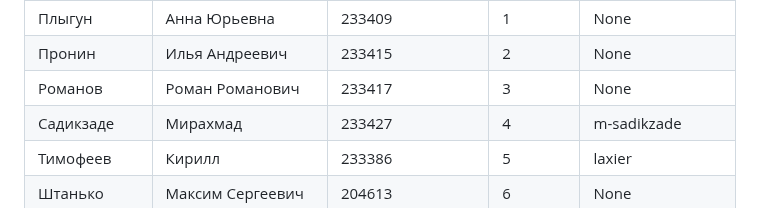
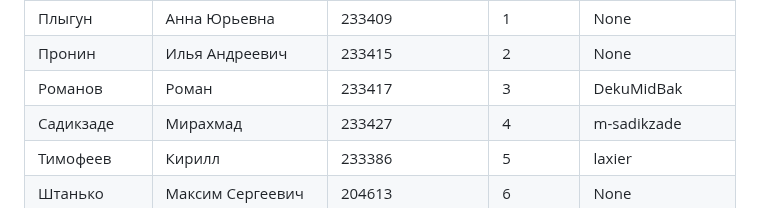
Before and after one commit to zoott1c/PPP_24-25_4sem, a Markdown page: students.md, the part around the change. Drawn GitHub-style.

Commit message:
Добавлен файл students.md

```diff
--- a/students.md
+++ b/students.md
@@ -56,7 +56,7 @@
 | Петрухин | Владислав Владимирович | 233438 | 6 | None |
 | Плыгун | Анна Юрьевна | 233409 | 1 | None |
 | Пронин | Илья Андреевич | 233415 | 2 | None |
-| Романов | Роман Романович | 233417 | 3 | None |
+| Романов | Роман | 233417 | 3 | DekuMidBak |
 | Садикзаде | Мирахмад | 233427 | 4 | m-sadikzade |
 | Тимофеев | Кирилл | 233386 | 5 | laxier |
 | Штанько | Максим Сергеевич | 204613 | 6 | None |
```
